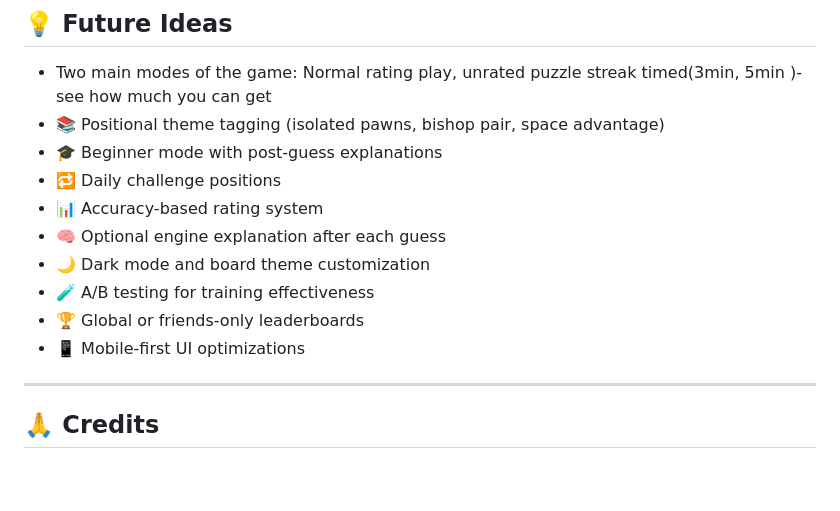
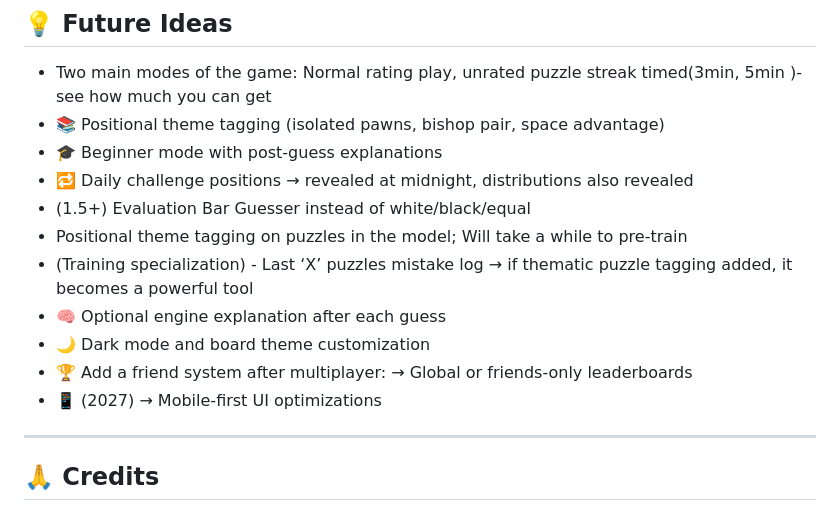
Before and after one commit to boandme/ChessIQ, a Markdown page: README.md, the part around the change. Drawn GitHub-style; blank space fills up the shorter version.

Commit message:
update README.md upgrades
Updated features and improvements in the game description.

```diff
--- a/README.md
+++ b/README.md
@@ -160,13 +160,14 @@ Think of ChessIQ as tactical puzzles for positional thinking.
 - Two main modes of the game: Normal rating play, unrated puzzle streak timed(3min, 5min )- see how much you can get
 - 📚 Positional theme tagging (isolated pawns, bishop pair, space advantage)
 - 🎓 Beginner mode with post-guess explanations
-- 🔁 Daily challenge positions
-- 📊 Accuracy-based rating system
+- 🔁 Daily challenge positions → revealed at midnight, distributions also revealed
+- (1.5+) Evaluation Bar Guesser instead of white/black/equal
+- Positional theme tagging on puzzles in the model; Will take a while to pre-train
+- (Training specialization) - Last ‘X’ puzzles mistake log → if thematic puzzle tagging added, it becomes a powerful tool
 - 🧠 Optional engine explanation after each guess
 - 🌙 Dark mode and board theme customization
-- 🧪 A/B testing for training effectiveness
-- 🏆 Global or friends-only leaderboards
-- 📱 Mobile-first UI optimizations
+- 🏆 Add a friend system after multiplayer: →  Global or friends-only leaderboards
+- 📱 (2027) → Mobile-first UI optimizations
 
 ---
 
```
